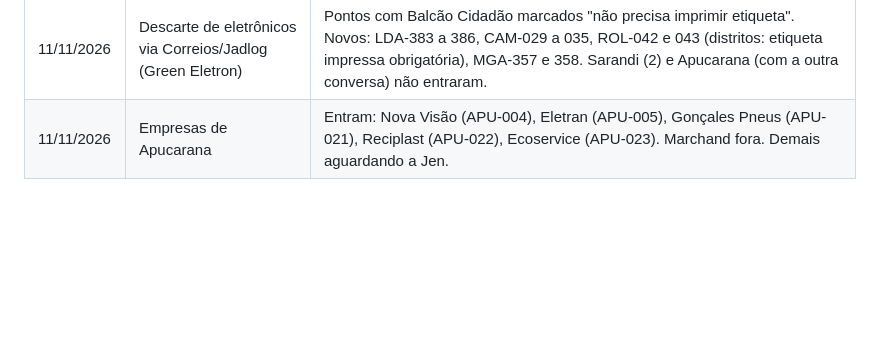
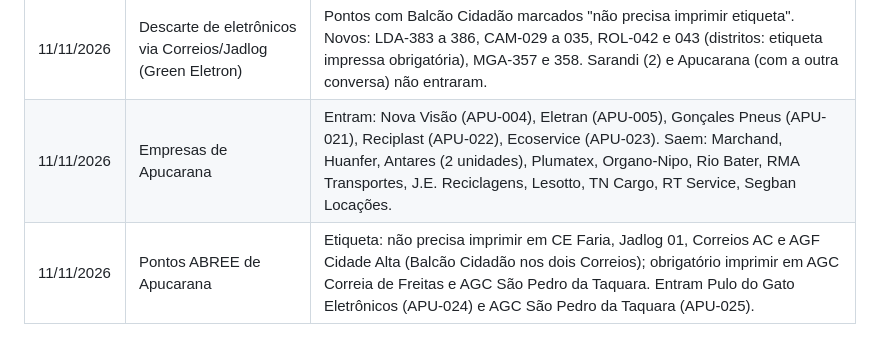
Before and after one commit to JenniferWaldhelm/desvia, a Markdown page: DECISOES.md, the part around the change. Rendered like a GitHub page; blank space fills up the shorter version.

Commit message:
Decisões: empresas e pontos ABREE de Apucarana
Co-Authored-By: Claude Opus 5.5 <noreply@anthropic.com>
Claude-Session: https://claude.ai/code/session_01T9XhrzVcVi3dfHoA4UtKS1

```diff
--- a/DECISOES.md
+++ b/DECISOES.md
@@ -70,4 +70,5 @@ Registro das decisões que valem para o projeto inteiro e das decisões sobre po
 | 11/11/2026 | Pontos ABREE/Green Eletron das outras cidades | 54 importados: Ibiporã IBI-038 a 041, Mandaguari MGI-018 a 020, Rolândia ROL-037 a 041, Maringá MGA-315 a 356. Prefeitura de Maringá já estava na base. Sarandi (10) guardado em Pendências. MEI Renata C. da Silva fora. IDs ROL-031 a 036 e MGA-301 a 308 seguem reservados para as empresas em conferência. |
 | 11/11/2026 | Compradores do PMSB de Apucarana | Só V. Farias funciona (APU-020). J.B. Recicláveis, Lemke, Formigão, Bazani, Revigal e LDM não entram. |
 | 11/11/2026 | Descarte de eletrônicos via Correios/Jadlog (Green Eletron) | Pontos com Balcão Cidadão marcados "não precisa imprimir etiqueta". Novos: LDA-383 a 386, CAM-029 a 035, ROL-042 e 043 (distritos: etiqueta impressa obrigatória), MGA-357 e 358. Sarandi (2) e Apucarana (com a outra conversa) não entraram. |
-| 11/11/2026 | Empresas de Apucarana | Entram: Nova Visão (APU-004), Eletran (APU-005), Gonçales Pneus (APU-021), Reciplast (APU-022), Ecoservice (APU-023). Marchand fora. Demais aguardando a Jen. |
+| 11/11/2026 | Empresas de Apucarana | Entram: Nova Visão (APU-004), Eletran (APU-005), Gonçales Pneus (APU-021), Reciplast (APU-022), Ecoservice (APU-023). Saem: Marchand, Huanfer, Antares (2 unidades), Plumatex, Organo-Nipo, Rio Bater, RMA Transportes, J.E. Reciclagens, Lesotto, TN Cargo, RT Service, Segban Locações. |
+| 11/11/2026 | Pontos ABREE de Apucarana | Etiqueta: não precisa imprimir em CE Faria, Jadlog 01, Correios AC e AGF Cidade Alta (Balcão Cidadão nos dois Correios); obrigatório imprimir em AGC Correia de Freitas e AGC São Pedro da Taquara. Entram Pulo do Gato Eletrônicos (APU-024) e AGC São Pedro da Taquara (APU-025). |
```
